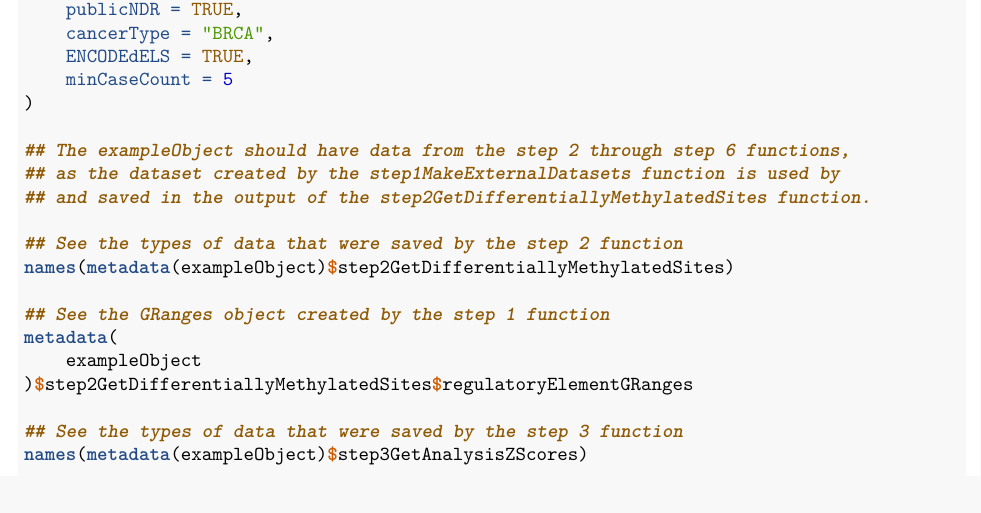
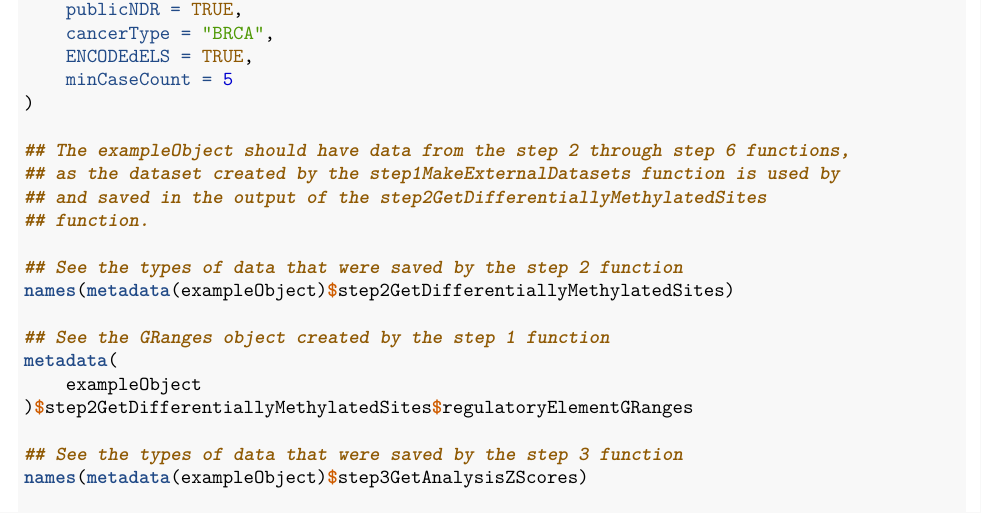
Before and after one commit to bioc/TENET, an R Markdown document (vignettes/TENET_vignette.Rmd): part of page 11 of 34, cut so that both start at the same text. Rendered offline with R 4.5, knitr and Pandoc, then LaTeX, with nearby package versions; some code elsewhere in the file could not run offline.

Commit message:
Version 0.99.3: Fix overly long lines as requested by Bioconductor

```diff
--- a/vignettes/TENET_vignette.Rmd
+++ b/vignettes/TENET_vignette.Rmd
@@ -517,7 +518,8 @@ exampleObject <- easyTENET(
 
 ## The exampleObject should have data from the step 2 through step 6 functions,
 ## as the dataset created by the step1MakeExternalDatasets function is used by
-## and saved in the output of the step2GetDifferentiallyMethylatedSites function.
+## and saved in the output of the step2GetDifferentiallyMethylatedSites
+## function.
 
 ## See the types of data that were saved by the step 2 function
 names(metadata(exampleObject)$step2GetDifferentiallyMethylatedSites)
```
Also changed, not shown: vignettes/TENET_vignette.Rmd (15 more changed lines), 1 other file.
